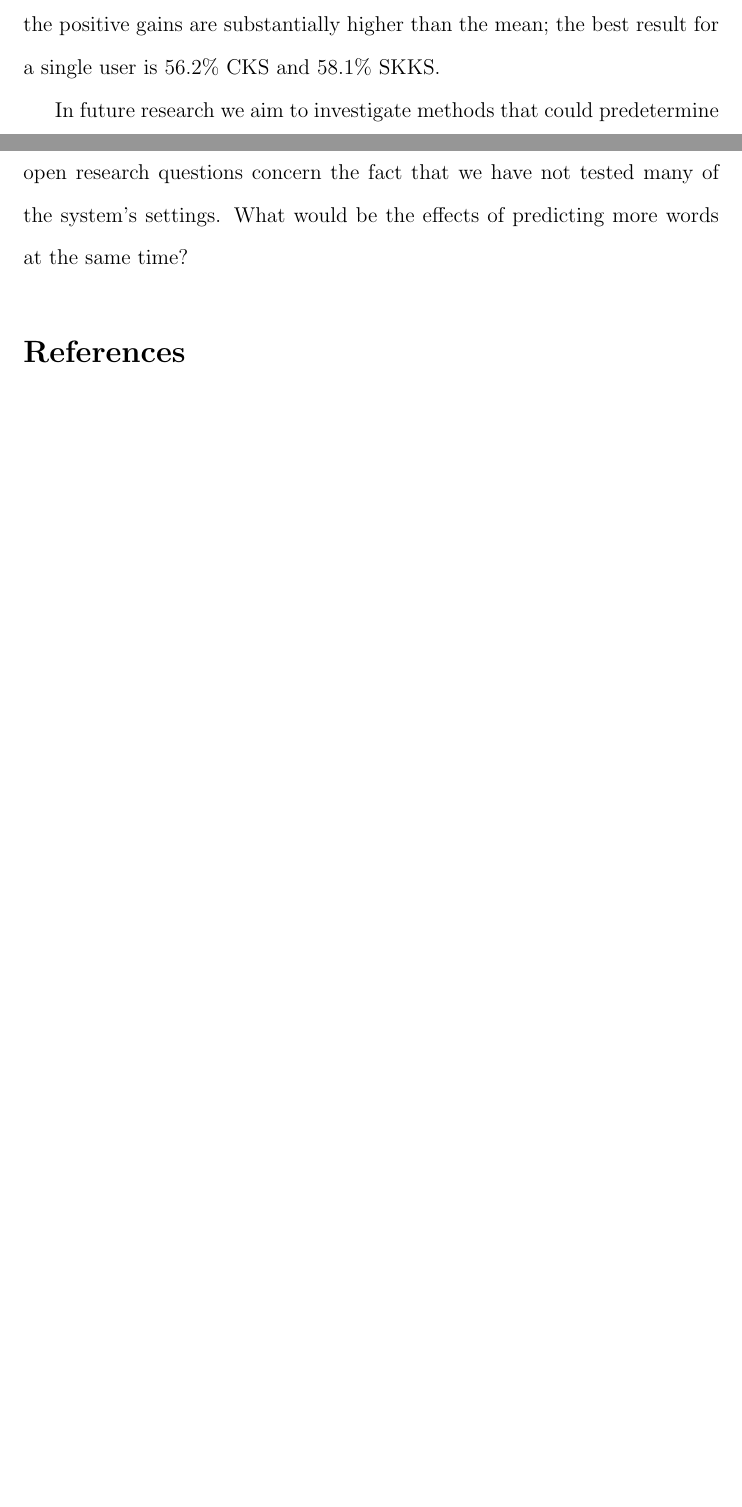
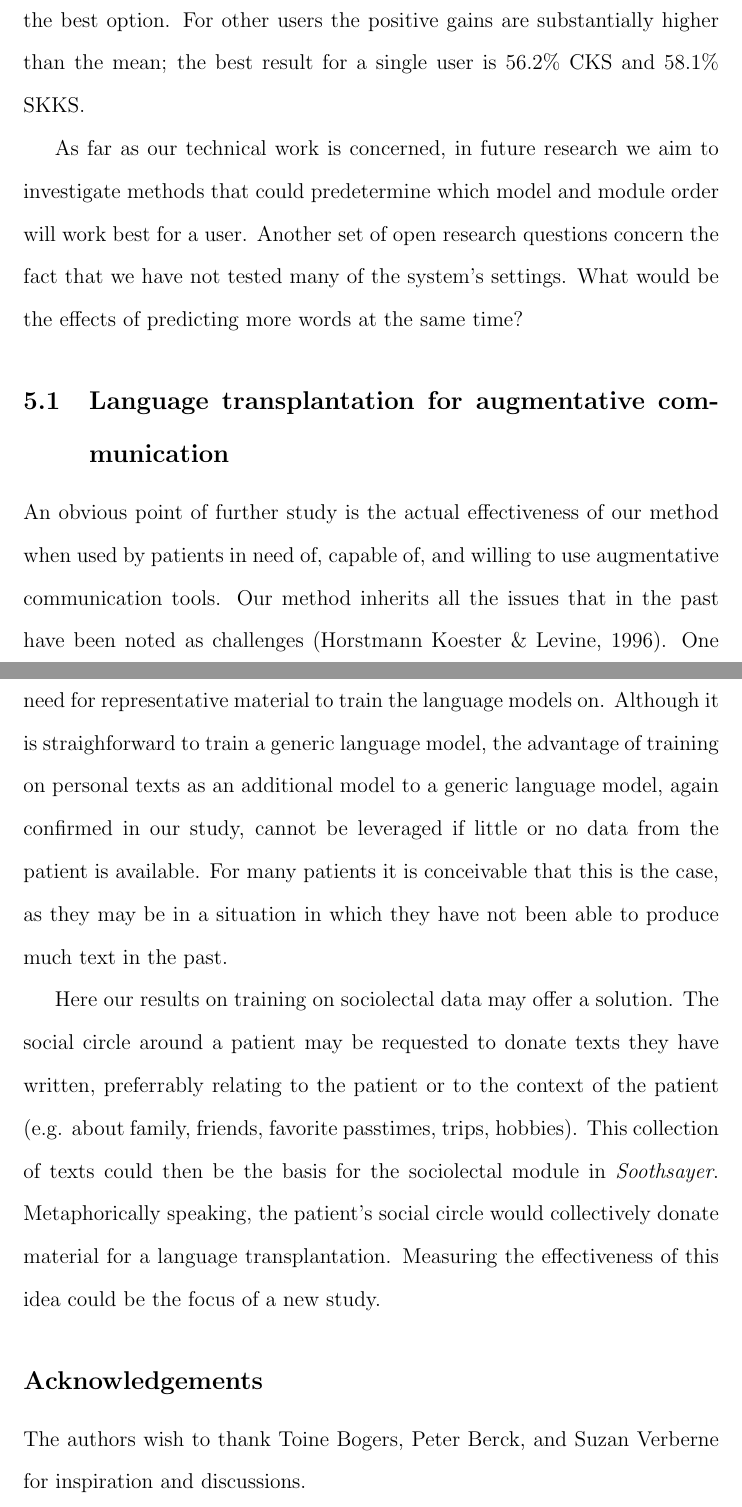
Before and after one commit to Woseseltops/soothsayer, a LaTeX paper (texts/dujal.tex): two parts of pages 25 and 26 of 31 before the commit and two parts of pages 26 and 27 of 32 after it, joined at a grey line, cut so that both start at the same text, the shorter picture padded with empty space. Compiled offline with pdfLaTeX.

Commit message:
integrated last comments

```diff
--- a/texts/dujal.tex
+++ b/texts/dujal.tex
@@ -297,10 +297,17 @@ The fact that people speak like the people around them can also be useful to wor
 
-What works well for one speaker, might not necessarily work for another, however. While we find significant advantages of idiolect-based and sociolect-based training, the variation among our 100 test users is substantial, and in individual cases idiolect-based training is not the best option. For other users the positive gains are substantially higher than the mean; the best result for a single user is 56.2\% CKS and 58.1\% SKKS.
+The fact that people speak like the people around them can also be useful to word prediction. When we approximate a sociolect by expanding a user's Twitter corpus by tweets from people this person communicates with, and retrain our first context-sensitive module with this data, average scores improve to 33.9\% CKS and 36.2\% SKKS. What works well for one speaker, might not necessarily work for another, however. While we find significant advantages of idiolect-based and sociolect-based training, the variation among our 100 test users is substantial, and in individual cases idiolect-based training is not the best option. For other users the positive gains are substantially higher than the mean; the best result for a single user is 56.2\% CKS and 58.1\% SKKS.
 
-In future research we aim to investigate methods that could predetermine which model and module order will work best for a user.
-Another set of open research questions concern the fact that we have not tested many of the system's settings. What would be the effects of predicting more words at the same time?
+As far as our technical work is concerned, in future research we aim to investigate methods that could predetermine which model and module order will work best for a user.  Another set of open research questions concern the fact that we have not tested many of the system's settings. What would be the effects of predicting more words at the same time?
 
-%\section{Acknowledgements/dankwoord}
+\subsection{Language transplantation for augmentative communication}
+
+An obvious point of further study is the actual effectiveness of our method when used by patients in need of, capable of, and willing to use augmentative communication tools. Our method inherits all the issues that in the past have been noted as challenges \cite{Horstmann-Koester+96}. One particular disadvantage of the statistical approach to word completion is the need for representative material to train the language models on. Although it is straighforward to train a generic language model, the advantage of training on personal texts as an additional model to a generic language model, again confirmed in our study, cannot be leveraged if little or no data from the patient is available. For many patients it is conceivable that this is the case, as they may be in a situation in which they have not been able to produce much text in the past.
+
+Here our results on training on sociolectal data may offer a solution. The social circle around a patient may be requested to donate texts they have written, preferrably relating to the patient or to the context of the patient (e.g. about family, friends, favorite passtimes, trips, hobbies). This collection of texts could then be the basis for the sociolectal module in \emph{Soothsayer}. Metaphorically speaking, the patient's social circle would collectively donate material for a language transplantation. Measuring the effectiveness of this idea could be the focus of a new study.
+
+\subsection*{Acknowledgements}
+
+The authors wish to thank Toine Bogers, Peter Berck, and Suzan Verberne for inspiration and discussions.
 
 \bibliography{thesisbib}{}
 \bibliographystyle{apacite}
```
Also changed, not shown: texts/thesisbib.bib (+3 -3 lines), texts/dujal.tex (10 more changed lines).
